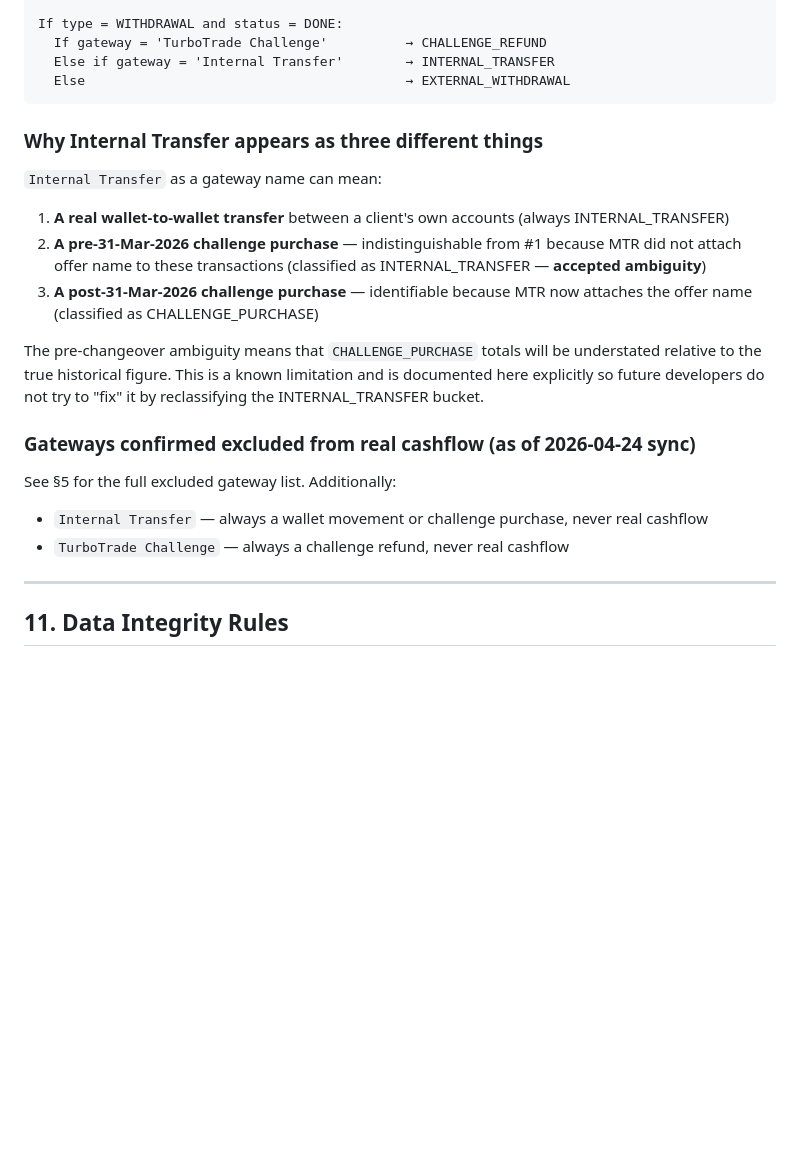
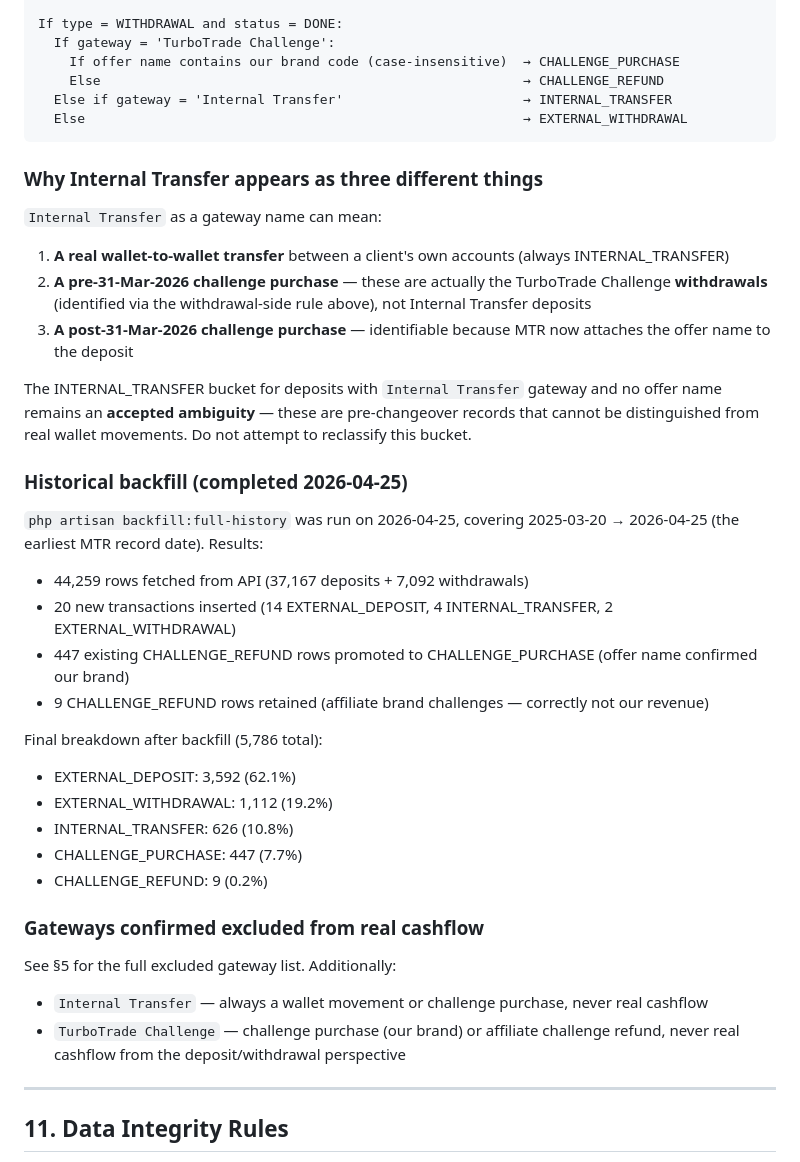
Before and after one commit to WernerCrous1972/Market-Funded-Crm, a Markdown page: BRAIN.md, the part around one of its changes. Rendered like a GitHub page; blank space fills up the shorter version.

````diff
--- a/BRAIN.md
+++ b/BRAIN.md
@@ -218,24 +247,42 @@ If type = DEPOSIT and status = DONE:
 
 If type = WITHDRAWAL and status = DONE:
-  If gateway = 'TurboTrade Challenge'          → CHALLENGE_REFUND
-  Else if gateway = 'Internal Transfer'        → INTERNAL_TRANSFER
-  Else                                         → EXTERNAL_WITHDRAWAL
+  If gateway = 'TurboTrade Challenge':
+    If offer name contains our brand code (case-insensitive)  → CHALLENGE_PURCHASE
+    Else                                                      → CHALLENGE_REFUND
+  Else if gateway = 'Internal Transfer'                       → INTERNAL_TRANSFER
+  Else                                                        → EXTERNAL_WITHDRAWAL
 ```
 
 ### Why Internal Transfer appears as three different things
 
 `Internal Transfer` as a gateway name can mean:
 1. **A real wallet-to-wallet transfer** between a client's own accounts (always INTERNAL_TRANSFER)
-2. **A pre-31-Mar-2026 challenge purchase** — indistinguishable from #1 because MTR did not attach offer name to these transactions (classified as INTERNAL_TRANSFER — **accepted ambiguity**)
-3. **A post-31-Mar-2026 challenge purchase** — identifiable because MTR now attaches the offer name (classified as CHALLENGE_PURCHASE)
+2. **A pre-31-Mar-2026 challenge purchase** — these are actually the TurboTrade Challenge **withdrawals** (identified via the withdrawal-side rule above), not Internal Transfer deposits
+3. **A post-31-Mar-2026 challenge purchase** — identifiable because MTR now attaches the offer name to the deposit
 
-The pre-changeover ambiguity means that `CHALLENGE_PURCHASE` totals will be understated relative to the true historical figure. This is a known limitation and is documented here explicitly so future developers do not try to "fix" it by reclassifying the INTERNAL_TRANSFER bucket.
+The INTERNAL_TRANSFER bucket for deposits with `Internal Transfer` gateway and no offer name remains an **accepted ambiguity** — these are pre-changeover records that cannot be distinguished from real wallet movements. Do not attempt to reclassify this bucket.
 
-### Gateways confirmed excluded from real cashflow (as of 2026-04-24 sync)
+### Historical backfill (completed 2026-04-25)
+
+`php artisan backfill:full-history` was run on 2026-04-25, covering 2025-03-20 → 2026-04-25 (the earliest MTR record date). Results:
+
+- 44,259 rows fetched from API (37,167 deposits + 7,092 withdrawals)
+- 20 new transactions inserted (14 EXTERNAL_DEPOSIT, 4 INTERNAL_TRANSFER, 2 EXTERNAL_WITHDRAWAL)
+- 447 existing CHALLENGE_REFUND rows promoted to CHALLENGE_PURCHASE (offer name confirmed our brand)
+- 9 CHALLENGE_REFUND rows retained (affiliate brand challenges — correctly not our revenue)
+
+Final breakdown after backfill (5,786 total):
+- EXTERNAL_DEPOSIT: 3,592 (62.1%)
+- EXTERNAL_WITHDRAWAL: 1,112 (19.2%)
+- INTERNAL_TRANSFER: 626 (10.8%)
+- CHALLENGE_PURCHASE: 447 (7.7%)
+- CHALLENGE_REFUND: 9 (0.2%)
+
+### Gateways confirmed excluded from real cashflow
 
 See §5 for the full excluded gateway list. Additionally:
 - `Internal Transfer` — always a wallet movement or challenge purchase, never real cashflow
-- `TurboTrade Challenge` — always a challenge refund, never real cashflow
+- `TurboTrade Challenge` — challenge purchase (our brand) or affiliate challenge refund, never real cashflow from the deposit/withdrawal perspective
 
 ---
 
````
Also changed, not shown: other parts of BRAIN.md (+38 -9 lines), CHANGELOG.md (+19 -0 lines).
